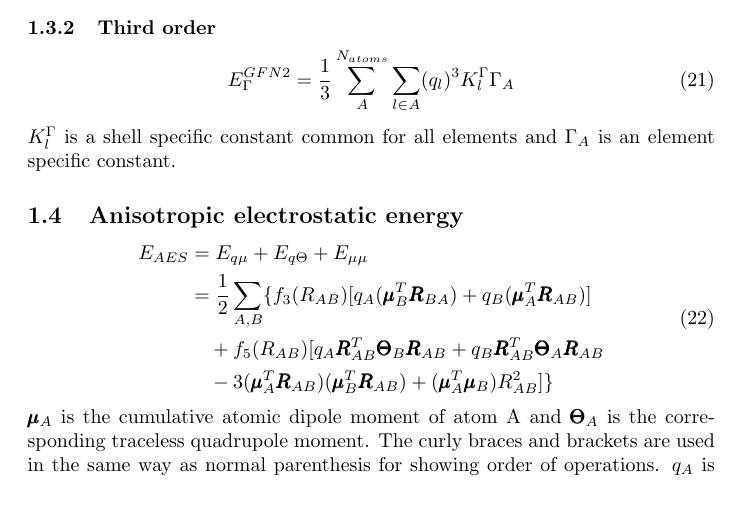
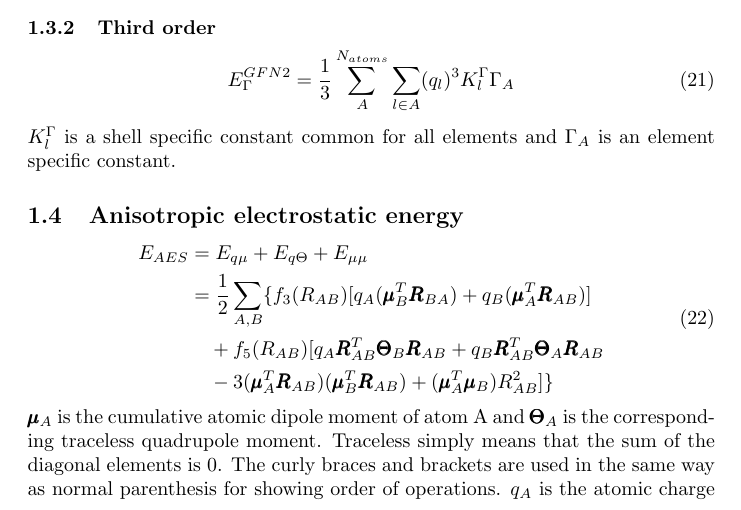
Before and after one commit to AceMouse/xTB-math, a LaTeX document (main.tex): part of page 3 of 7, cut so that both start at the same text. Compiled offline with pdfLaTeX.

Commit message:
explain traceless

```diff
--- a/main.tex
+++ b/main.tex
@@ -114,7 +114,7 @@ $K^\Gamma_l$ is a shell specific constant common for all elements and $\Gamma_A$
     &\quad -3(\pmb{\mu}_A^T\pmb{R}_{AB})(\pmb{\mu}_B^T\pmb{R}_{AB}) + (\pmb{\mu}_A^T\pmb{\mu}_B)R_{AB}^2] \}\\
 \end{split}
 \end{equation}
-$\pmb{\mu}_A$ is the cumulative atomic dipole moment of atom A and $\pmb{\Theta}_A$ is the corresponding traceless quadrupole moment. The curly braces and brackets are used in the same way as normal parenthesis for showing order of operations. $q_A$ is the atomic charge of atom A.
+$\pmb{\mu}_A$ is the cumulative atomic dipole moment of atom A and $\pmb{\Theta}_A$ is the corresponding traceless quadrupole moment. Traceless simply means that the sum of the diagonal elements is 0. The curly braces and brackets are used in the same way as normal parenthesis for showing order of operations. $q_A$ is the atomic charge of atom A.
 \begin{align}
     \Theta_A^{\alpha\beta} &= \frac{3}{2} \theta_A^{\alpha\beta} - \frac{\delta_{\alpha\beta}}{2} \left( \theta_A^{xx} + \theta_A^{yy} + \theta_A^{zz} \right)\\
     \theta_A^{\alpha\beta} &= \sum_{l' \in A} \sum_{l} P_{l} \left( \alpha_A D_{ll'}^{\beta} + \beta_A D_{ll'}^{\alpha} - \alpha_A \beta_A S_{ll'} - Q_{ll'}^{\alpha\beta} \right)\\
```
Also changed, not shown: main.pdf.
